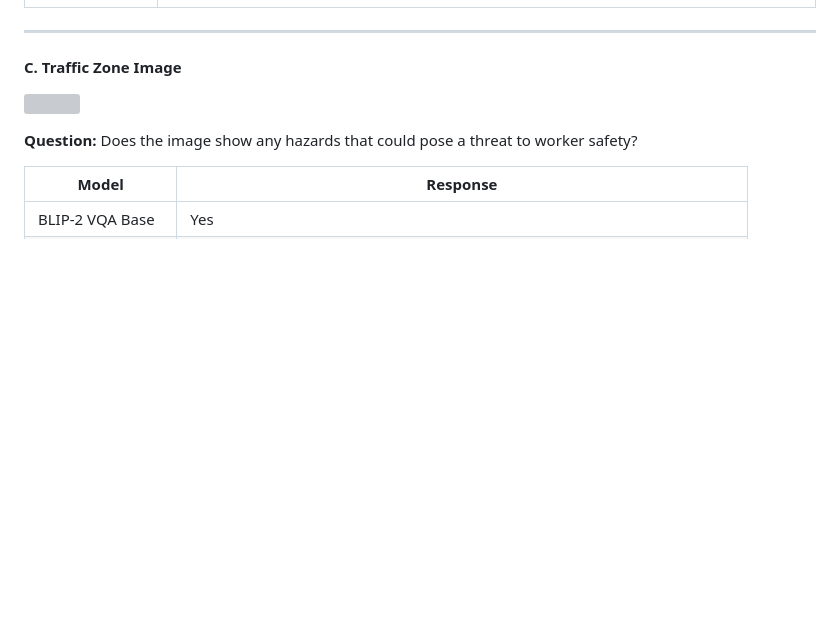
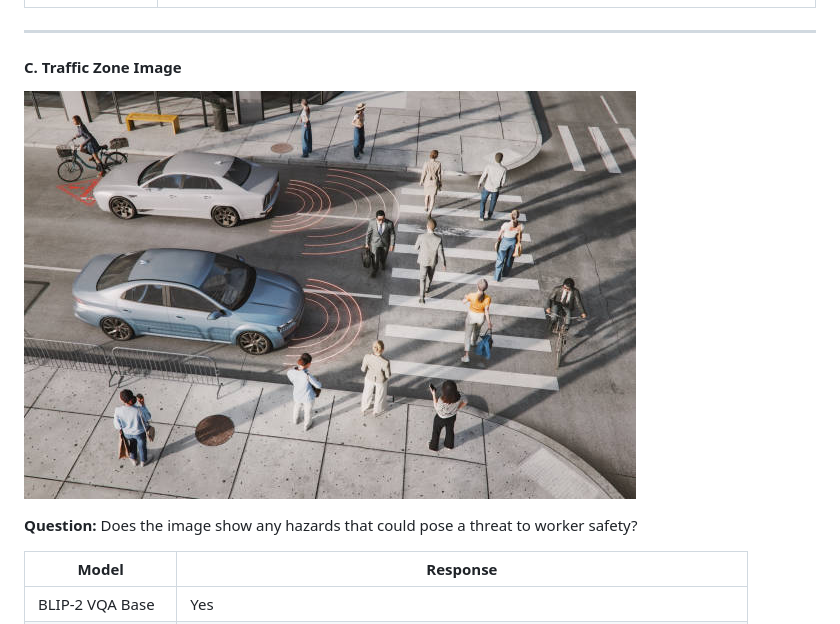
Before and after one commit to paakhim10/industrial-safety-agents, a Markdown page: reports/LightVLMs-Evaluation.md, the part around one of its changes. GitHub-like rendering; blank space fills up the shorter version; grey boxes are pictures that could not be loaded.

```diff
--- a/reports/LightVLMs-Evaluation.md
+++ b/reports/LightVLMs-Evaluation.md
@@ -145,7 +145,7 @@ The following **questions were asked** to each model:
 
 #### C. Traffic Zone Image
 
-![](../assets/inputs/traffic.jpeg)
+![](../assets/inputs/traffic.jpg)
 
 **Question:** Does the image show any hazards that could pose a threat to worker safety?
 
```
Also changed, not shown: other parts of reports/LightVLMs-Evaluation.md (+1 -1 lines).
